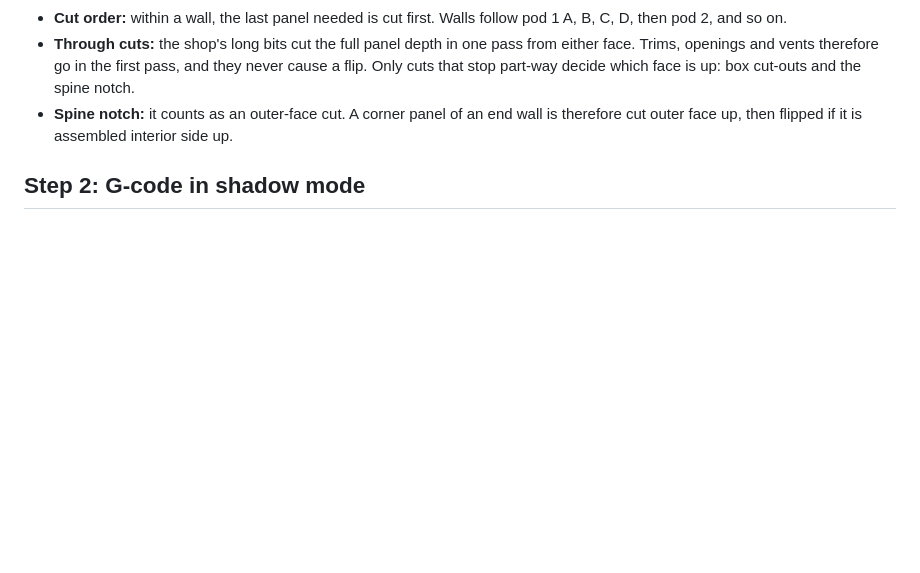
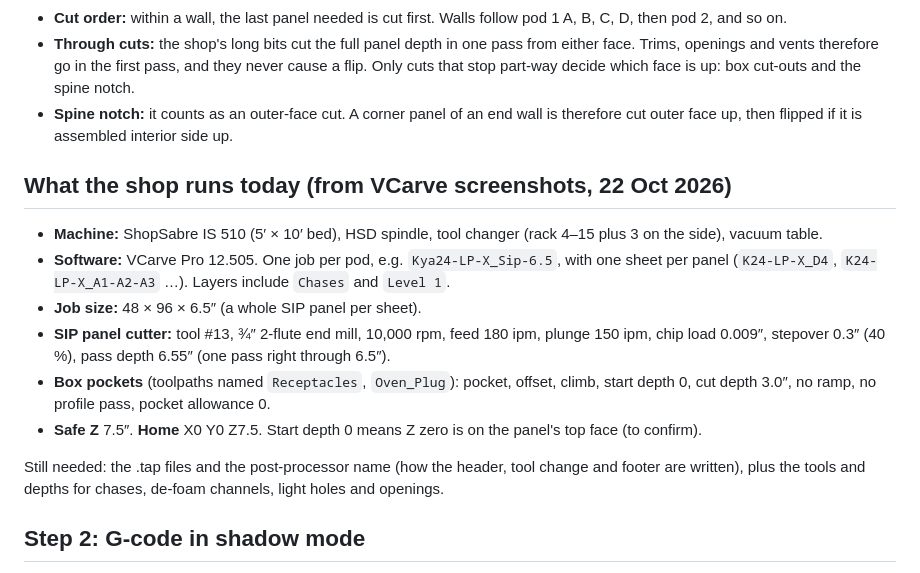
Before and after one commit to jcubitwall/Cubit-builder, a Markdown page: docs/CNC.md, the part around the change. GitHub-like rendering; blank space fills up the shorter version.

Commit message:
CNC notes: shop machine, VCarve job and tool settings
Co-Authored-By: Claude Opus 5.5 <noreply@anthropic.com>
Claude-Session: https://claude.ai/code/session_01AQBP7Z9zcFULVSbhEV3R5r

```diff
--- a/docs/CNC.md
+++ b/docs/CNC.md
@@ -41,6 +41,17 @@ Open **Assembly sheets → CNC cut files · DXF**.
 - **Through cuts:** the shop's long bits cut the full panel depth in one pass from either face. Trims, openings and vents therefore go in the first pass, and they never cause a flip. Only cuts that stop part-way decide which face is up: box cut-outs and the spine notch.
 - **Spine notch:** it counts as an outer-face cut. A corner panel of an end wall is therefore cut outer face up, then flipped if it is assembled interior side up.
 
+## What the shop runs today (from VCarve screenshots, 22 Oct 2026)
+
+- **Machine:** ShopSabre IS 510 (5′ × 10′ bed), HSD spindle, tool changer (rack 4–15 plus 3 on the side), vacuum table.
+- **Software:** VCarve Pro 12.505. One job per pod, e.g. `Kya24-LP-X_Sip-6.5`, with one sheet per panel (`K24-LP-X_D4`, `K24-LP-X_A1-A2-A3` …). Layers include `Chases` and `Level 1`.
+- **Job size:** 48 × 96 × 6.5″ (a whole SIP panel per sheet).
+- **SIP panel cutter:** tool #13, ¾″ 2-flute end mill, 10,000 rpm, feed 180 ipm, plunge 150 ipm, chip load 0.009″, stepover 0.3″ (40 %), pass depth 6.55″ (one pass right through 6.5″).
+- **Box pockets** (toolpaths named `Receptacles`, `Oven_Plug`): pocket, offset, climb, start depth 0, cut depth 3.0″, no ramp, no profile pass, pocket allowance 0.
+- **Safe Z** 7.5″. **Home** X0 Y0 Z7.5. Start depth 0 means Z zero is on the panel's top face (to confirm).
+
+Still needed: the .tap files and the post-processor name (how the header, tool change and footer are written), plus the tools and depths for chases, de-foam channels, light holes and openings.
+
 ## Step 2: G-code in shadow mode
 
 - **How it works:** the app writes ShopSabre G-code from the same cut plan. The post-processor is copied from a program the machine already runs, and only bits from a locked tool list can be used.
```
